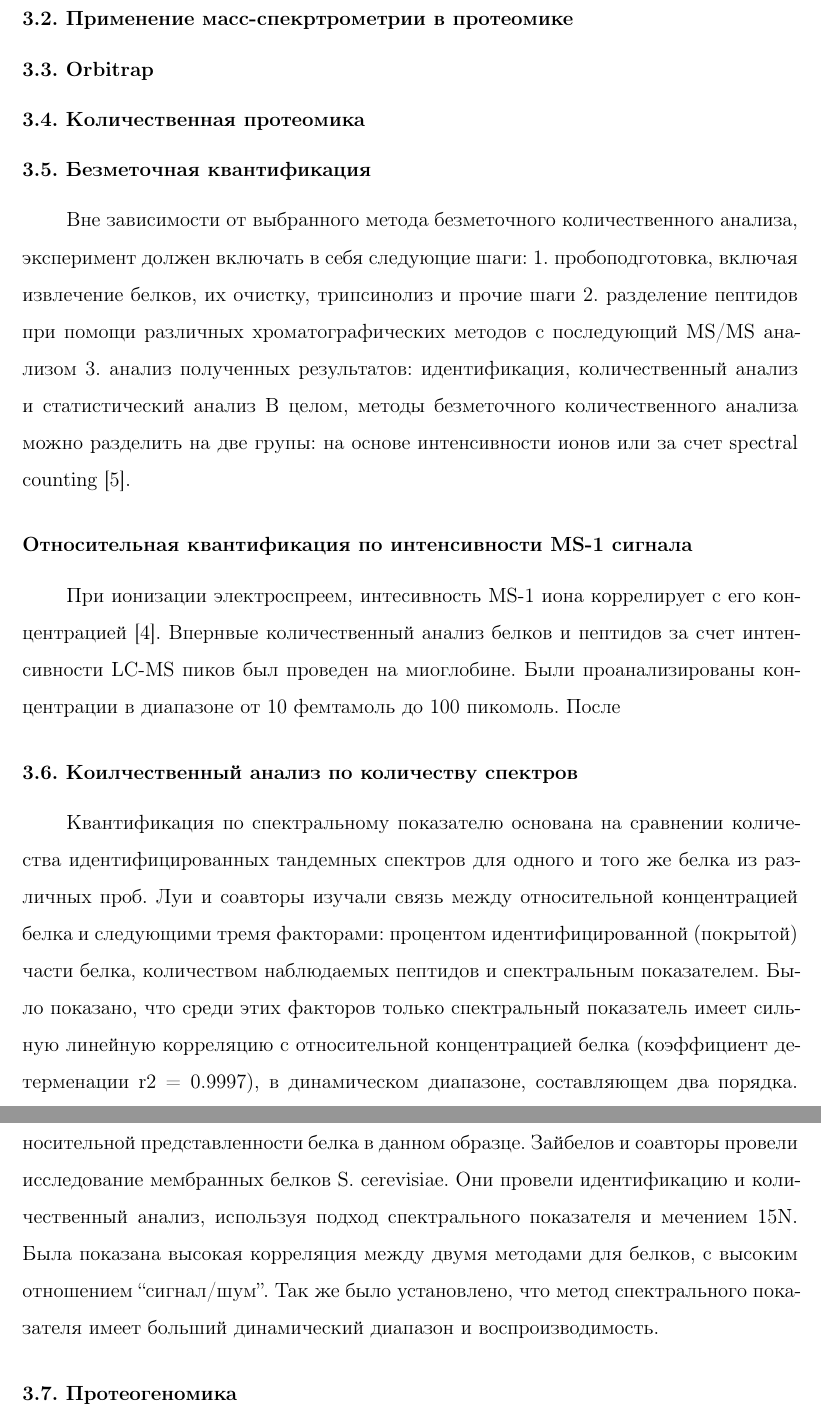
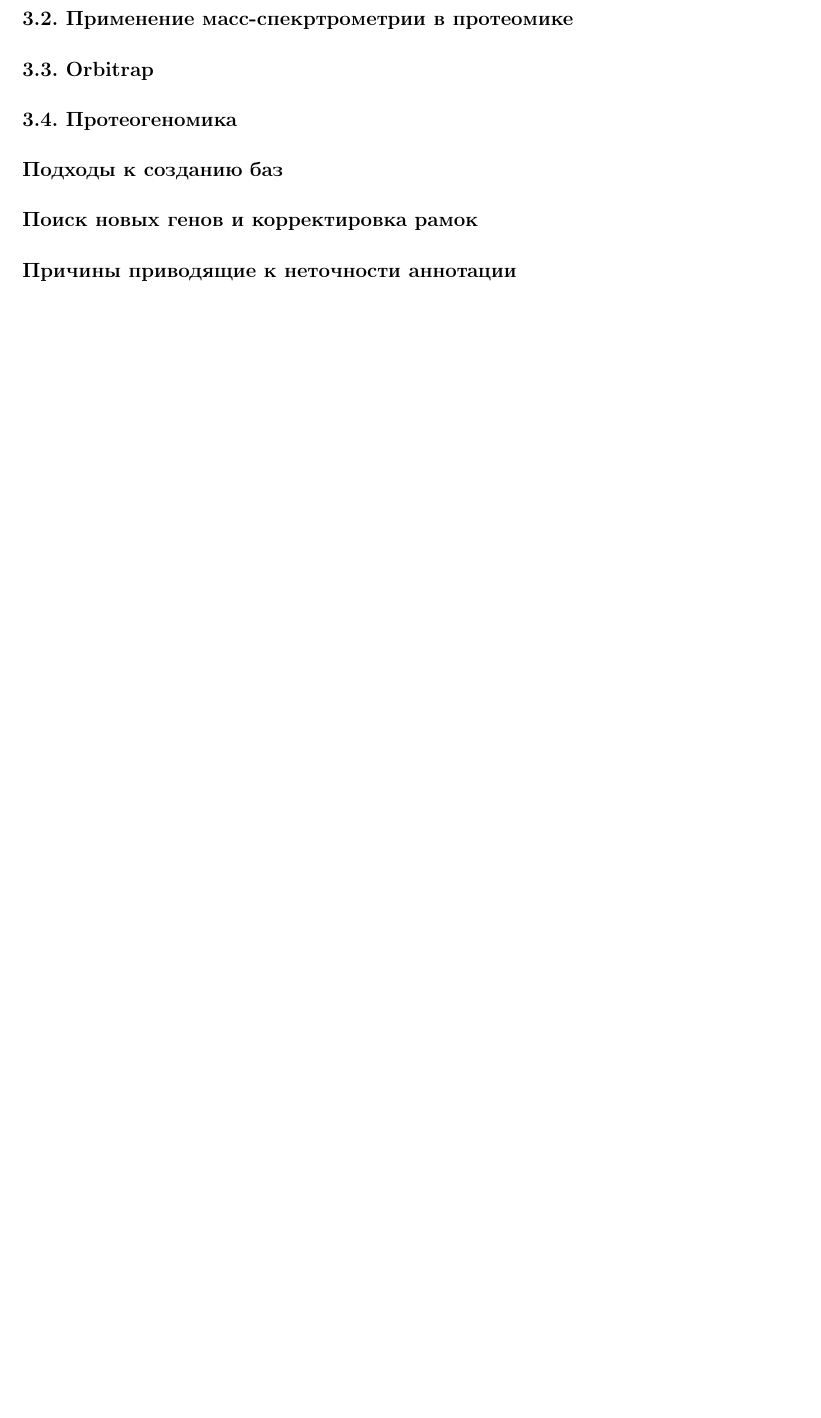
Before and after one commit to AntilMB/master, a LaTeX thesis (thesis_main.tex, which reads review.tex): two parts of pages 6 and 7 of 12 before the commit and part of page 6 of 11 after it, the two joined at a grey line, cut so that both start at the same text, the shorter picture padded with empty space. Compiled offline with pdfLaTeX; a missing bibliography style is replaced by a similar one.

Commit message:
rm quantative section in review

```diff
--- a/review.tex
+++ b/review.tex
@@ -6,35 +6,9 @@
 
 \subsection{Orbitrap}
 
-\subsection{Количественная протеомика}
+\subsection{Протеогеномика}
+\subsubsection{Подходы к созданию баз}
+\subsubsection{Поиск новых генов и корректировка рамок}
+\subsubsection{Причины приводящие к неточности аннотации}
 
-
-%  ##          ###    ########  ######## ##          ######## ########  ######## ########
-%  ##         ## ##   ##     ## ##       ##          ##       ##     ## ##       ##
-%  ##        ##   ##  ##     ## ##       ##          ##       ##     ## ##       ##
-%  ##       ##     ## ########  ######   ##          ######   ########  ######   ######
-%  ##       ######### ##     ## ##       ##          ##       ##   ##   ##       ##
-%  ##       ##     ## ##     ## ##       ##          ##       ##    ##  ##       ##
-%  ######## ##     ## ########  ######## ########    ##       ##     ## ######## ########
-
-
-\subsection{Безметочная квантификация}
-Вне зависимости от выбранного метода безметочного количественного анализа, эксперимент должен включать в себя следующие шаги:
-\begin{inparaenum}
-    \item  пробоподготовка, включая извлечение белков, их очистку, трипсинолиз и прочие шаги
-    \item разделение пептидов при помощи различных хроматографических методов с
-    последующий MS/MS анализом
-    \item анализ полученных результатов: идентификация, количественный анализ и статистический анализ
-\end{inparaenum}
-В целом, методы безметочного количественного анализа можно разделить на две групы: на основе интенсивности ионов или за счет spectral counting \cite{zhu2009mass}.
-
-\subsubsection{Относительная квантификация по интенсивности MS-1 сигнала}
-При ионизации электроспреем, интесивность MS-1 иона коррелирует с его концентрацией \cite{voyksner1999investigating}.
-Впернвые количественный анализ белков и пептидов за счет интенсивности LC-MS пиков был проведен на миоглобине. Были проанализированы концентрации в диапазоне от 10 фемтамоль до 100 пикомоль.
-После
-
-\subsection{Коилчественный анализ по количеству спектров}
-Квантификация по спектральному показателю основана на сравнении количества идентифицированных тандемных спектров для одного и того же белка из различных проб. Луи и соавторы изучали связь между относительной концентрацией белка и следующими тремя факторами: процентом идентифицированной (покрытой) части белка, количеством наблюдаемых пептидов и спектральным показателем. Было показано, что среди этих факторов только спектральный показатель имеет сильную линейную корреляцию с относительной концентрацией белка (коэффициент детерменации r2 = 0.9997), в динамическом диапазоне, составляющем два порядка. Таким образом, спектральный показатель можно использовать для определения относительной представленности белка в данном образце. Зайбелов и соавторы провели исследование мембранных белков S. cerevisiae. Они провели идентификацию и количественный анализ, используя подход спектрального показателя и мечением 15N. Была показана высокая корреляция между двумя методами для белков, с высоким отношением “сигнал/шум”. Так же было установлено, что метод спектрального показателя имеет больший  динамический диапазон и воспроизводимость.
-
-\subsection{Протеогеномика}
 \newpage
```
Also changed, not shown: abbreviations.tex (+1 -0 lines), methods.tex (+12 -8 lines), thesis_title.tex (+1 -1 lines), thesis_main.pdf.
